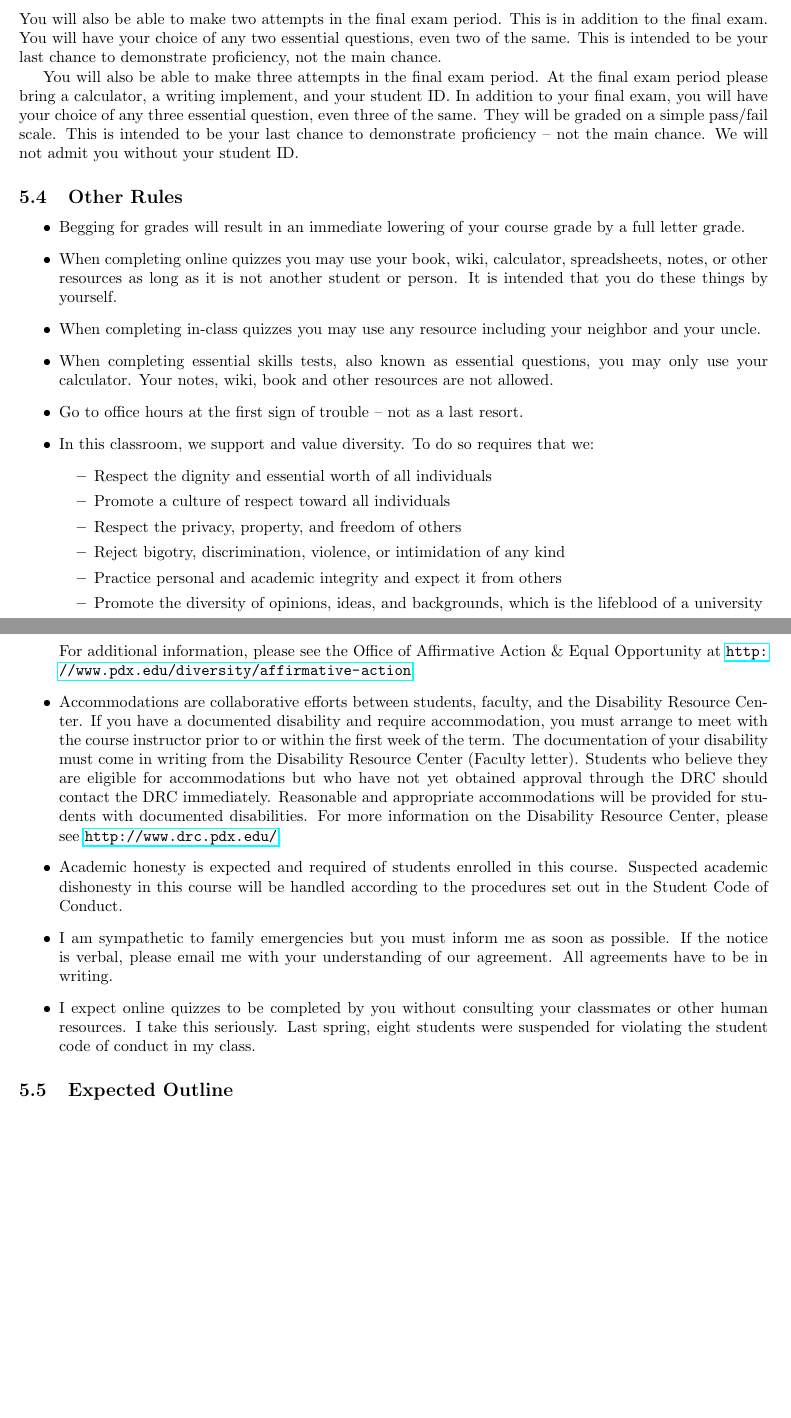
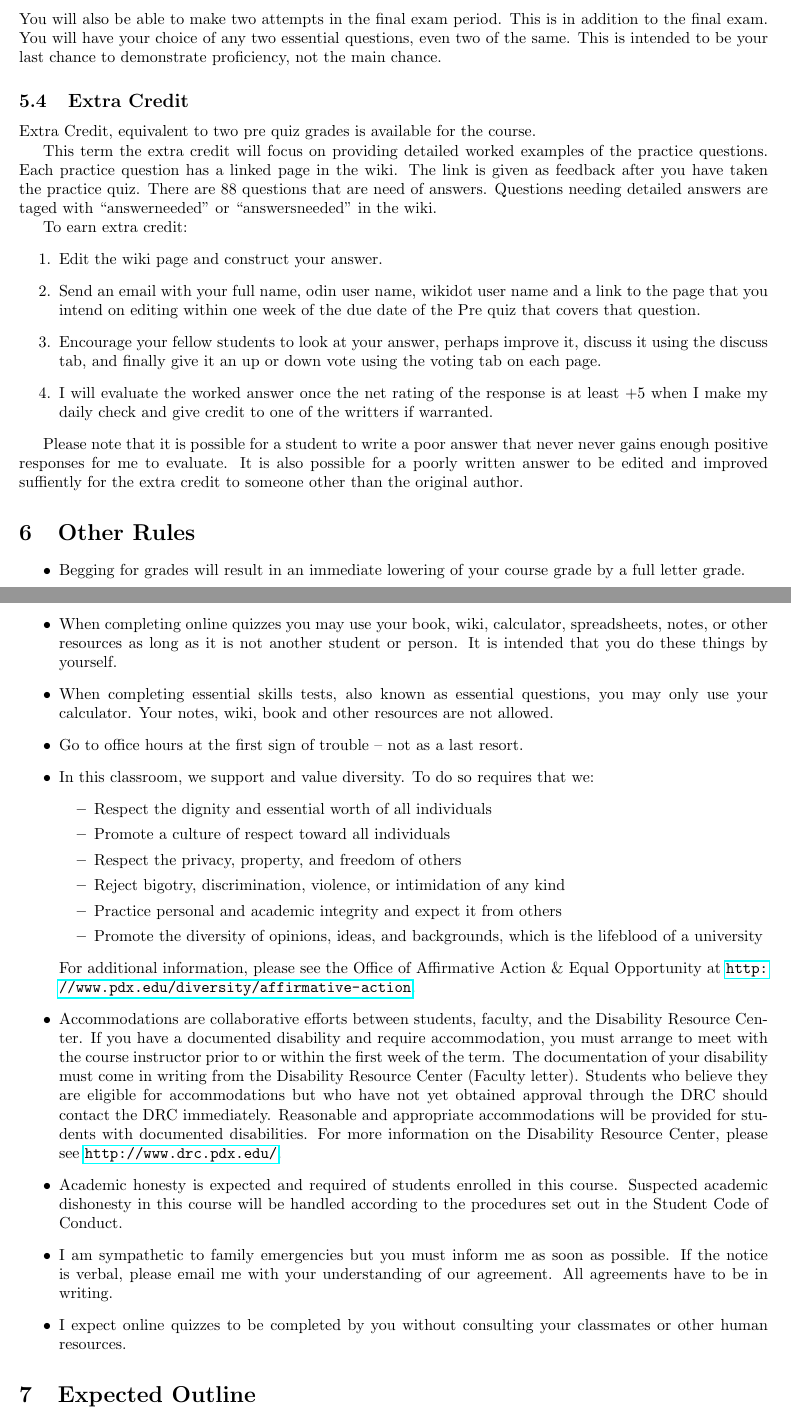
Before and after one commit to woodsjam/PSU-EC314, a LaTeX document (WoodsEC314Syllabus.tex): two parts of pages 6 and 7 of 7, joined at a grey line, cut so that both start at the same text, the shorter picture padded with empty space. Compiled offline with pdfLaTeX.

Commit message:
More edits.  Added the extra credit and final exam sections.
Conflicts:
	WoodsEC314Syllabus.pdf
	WoodsEC314Syllabus.tex

```diff
--- a/WoodsEC314Syllabus.tex
+++ b/WoodsEC314Syllabus.tex
@@ -322,18 +322,25 @@ There will be some difference in the format of the oral exams and after any fail
 
 You will also be able to make two attempts in the final exam period. This is in addition to the final exam.  You will have your choice of any two essential questions, even two of the same.  This is intended to be your last chance to demonstrate proficiency, not the main chance.
 
+\subsection{Extra Credit}
+Extra Credit, equivalent to two pre quiz grades is available for the
+course.
 
-You will also be able to make three attempts in the final exam period. At the final exam period please bring a calculator, a writing implement, and
- your student ID.  In addition to your final exam, you will have your choice of any three essential
- question, even three of the same.  They will be graded on a simple
- pass/fail scale.  This is intended to be your last chance to
- demonstrate proficiency -- not the main chance.  We will not admit you
- without your student ID.
+This term the extra credit will focus on providing detailed worked examples of the practice questions.  Each practice question has a linked page in the wiki.  The link is given as feedback after you have taken the practice quiz.  There are 88 questions that are need of answers.  Questions needing detailed answers are taged with ``answerneeded'' or ``answersneeded'' in the wiki.
 
-% \subsection{Extra Credit}
-% Extra Credit, equivalent to three quiz grades is available for the
-% course.  The extra credit quizzes will replace your lowest quiz
-% scores.
+To earn extra credit:
+\begin{enumerate}
+    \item Edit the wiki page and construct your answer.
+
+    \item Send an email with your full name, odin user name, wikidot user name and a link to the page that you intend on editing within one week of the due date of the Pre quiz that covers that question.
+
+    \item Encourage your fellow students to look at your answer, perhaps improve it, discuss it using the discuss tab, and finally give it an up or down vote using the voting tab on each page.
+
+    \item I will evaluate the worked answer once the net rating of the response is at least +5 when I make my daily check and give credit to one of the writters if warranted.
+
+\end{enumerate}
+
+Please note that it is possible for a student to write a poor answer that never never gains enough positive responses for me to evaluate.  It is also possible for a poorly written answer to be edited and improved suffiently for the extra credit to someone other than the original author.
 
 % Extra credit is earned by making significant contributions to the
 % course wiki.  While adding to the wiki without extra credit reward
@@ -383,7 +390,7 @@ You will also be able to make three attempts in the final exam period. At the fi
 %
 
 
-\subsection{Other Rules}
+\section{Other Rules}
 \begin{itemize}
 
 
@@ -392,7 +399,7 @@ You will also be able to make three attempts in the final exam period. At the fi
 
   \item When completing online quizzes you may use your book, wiki, calculator, spreadsheets, notes, or other resources as long as it is not another student or person.  It is intended that you do these things by yourself.
 
-   \item  When completing in-class quizzes you may use any resource including your neighbor and your uncle.
+%   \item  When completing in-class quizzes you may use any resource including your neighbor and your uncle.
 
    \item When completing essential skills tests, also known as essential questions, you may only use your calculator.  Your notes, wiki, book and other resources are not allowed.
 
@@ -425,12 +432,12 @@ You will also be able to make three attempts in the final exam period. At the fi
   understanding of our agreement. All agreements have to be in
   writing.
 
-\item I expect online quizzes to be completed by you without consulting your classmates or other human resources.  I take this seriously.  Last spring, eight students were suspended for violating the student code of conduct in my class.
+\item I expect online quizzes to be completed by you without consulting your classmates or other human resources.
 
 \end{itemize}
 
 
-\subsection{Expected Outline}
+\section{Expected Outline}
 A link to a full, detailed, and continuously updated schedule will be
 posted on D2L and the course wiki.
 
```
Also changed, not shown: WoodsEC314Syllabus.tex (2 more changed lines).
